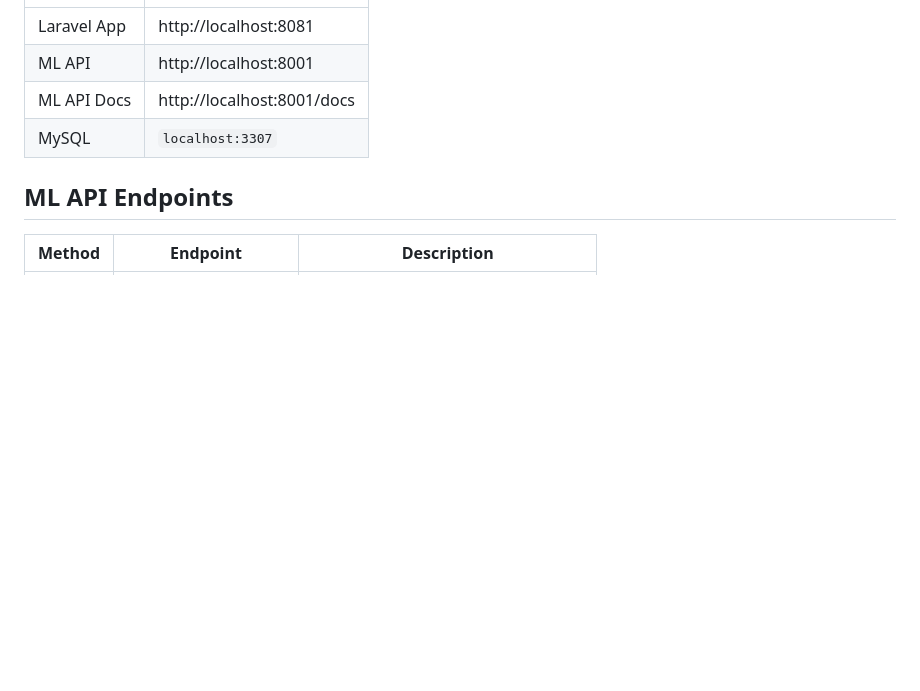
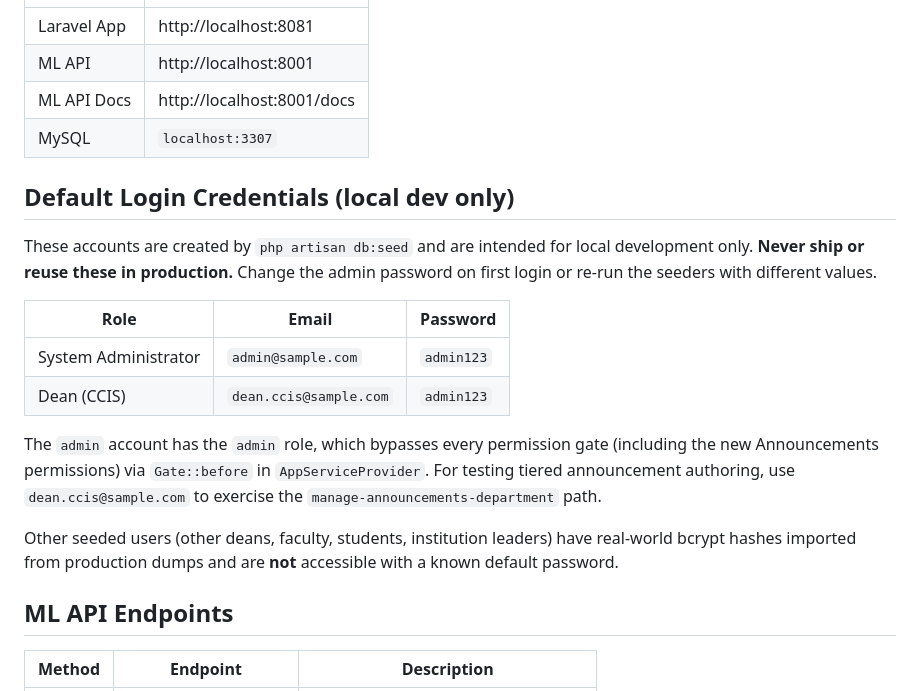
Before and after one commit to Jessie537743/teachers-performance, a Markdown page: README.md, the part around the change. Rendered like a GitHub page; blank space fills up the shorter version.

Commit message:
docs: document default local dev login credentials
Clearly scoped as local-only; notes that admin bypasses all gates and that
dean.ccis@sample.com is useful for testing the department-scoped announcement
permission path.

Co-Authored-By: Claude Opus 4.7 (1M context) <noreply@anthropic.com>

```diff
--- a/README.md
+++ b/README.md
@@ -79,6 +79,19 @@ docker exec tp-app npm run build
 | ML API Docs      | http://localhost:8001/docs    |
 | MySQL            | `localhost:3307`              |
 
+## Default Login Credentials (local dev only)
+
+These accounts are created by `php artisan db:seed` and are intended for local development only. **Never ship or reuse these in production.** Change the admin password on first login or re-run the seeders with different values.
+
+| Role               | Email                     | Password   |
+|--------------------|---------------------------|------------|
+| System Administrator | `admin@sample.com`      | `admin123` |
+| Dean (CCIS)        | `dean.ccis@sample.com`    | `admin123` |
+
+The `admin` account has the `admin` role, which bypasses every permission gate (including the new Announcements permissions) via `Gate::before` in `AppServiceProvider`. For testing tiered announcement authoring, use `dean.ccis@sample.com` to exercise the `manage-announcements-department` path.
+
+Other seeded users (other deans, faculty, students, institution leaders) have real-world bcrypt hashes imported from production dumps and are **not** accessible with a known default password.
+
 ## ML API Endpoints
 
 | Method | Endpoint              | Description                              |
```
